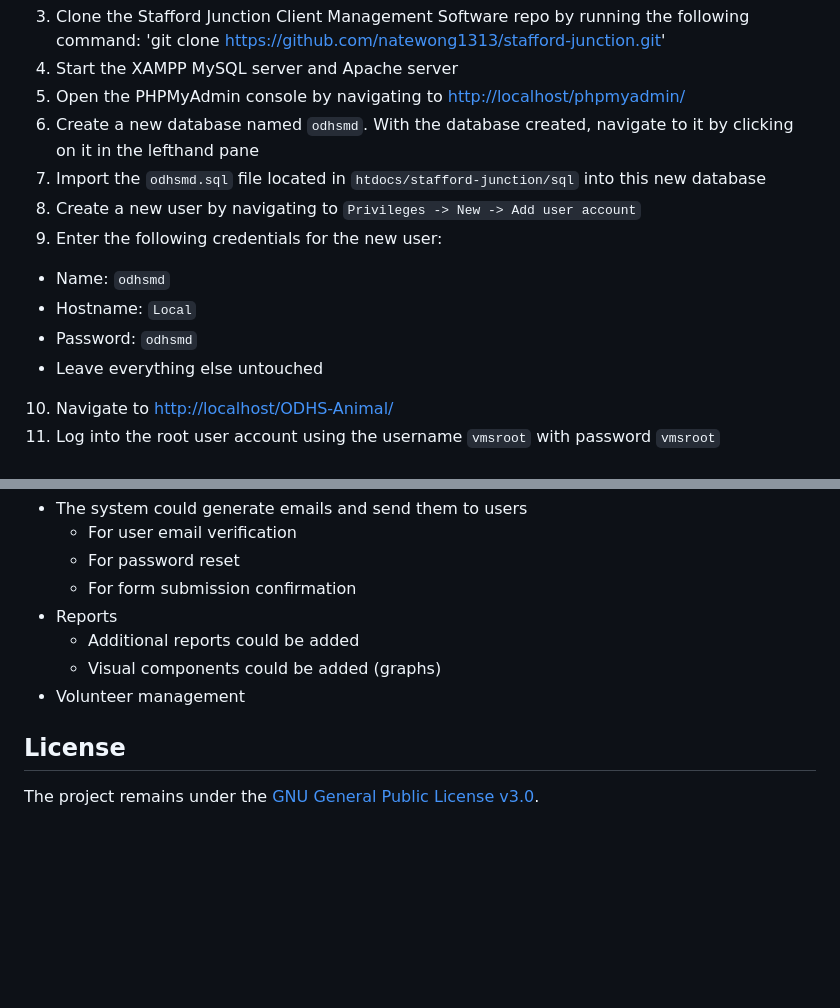
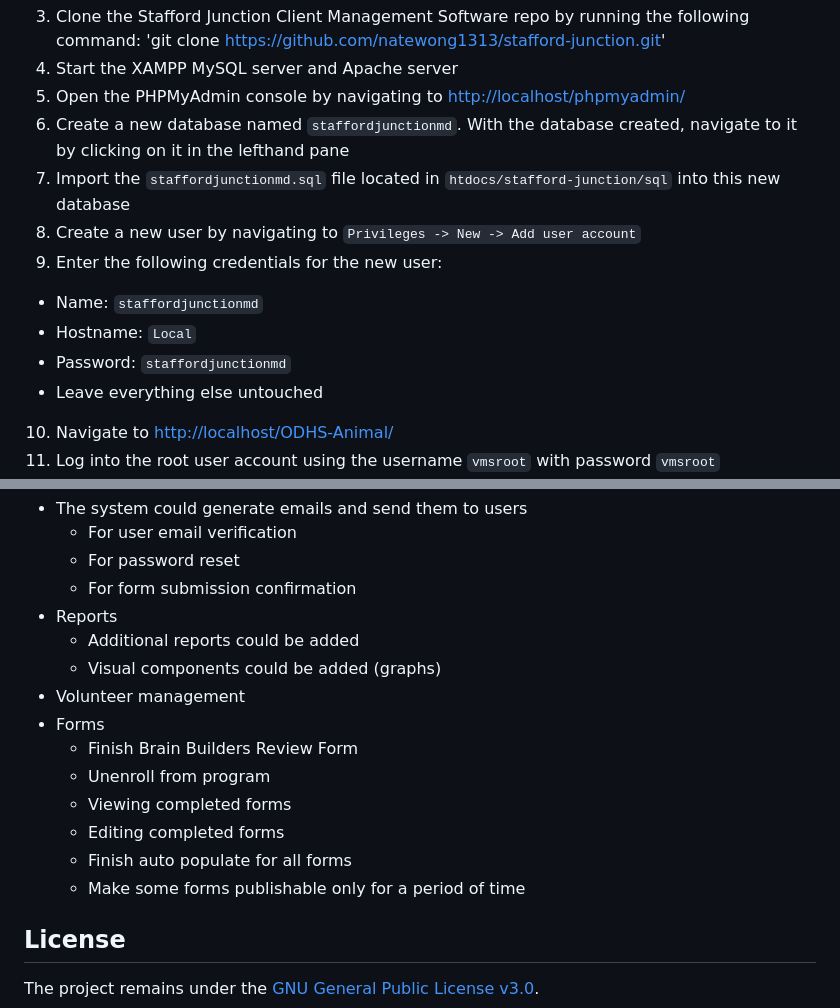
Before and after one commit to natewong1313/stafford-junction, a Markdown page: README.md, 2 parts joined by grey strips. GitHub-like rendering; blank space fills up the shorter version.

```diff
--- a/README.md
+++ b/README.md
@@ -81,14 +81,14 @@ Below are the steps required to run the project on your local machine for develo
 3. Clone the Stafford Junction Client Management Software repo by running the following command: 'git clone https://github.com/natewong1313/stafford-junction.git'
 4. Start the XAMPP MySQL server and Apache server
 5. Open the PHPMyAdmin console by navigating to [http://localhost/phpmyadmin/](http://localhost/phpmyadmin/)
-6. Create a new database named `odhsmd`. With the database created, navigate to it by clicking on it in the lefthand pane
-7. Import the `odhsmd.sql` file located in `htdocs/stafford-junction/sql` into this new database
+6. Create a new database named `staffordjunctionmd`. With the database created, navigate to it by clicking on it in the lefthand pane
+7. Import the `staffordjunctionmd.sql` file located in `htdocs/stafford-junction/sql` into this new database
 8. Create a new user by navigating to `Privileges -> New -> Add user account`
 9. Enter the following credentials for the new user:
 
-- Name: `odhsmd`
+- Name: `staffordjunctionmd`
 - Hostname: `Local`
-- Password: `odhsmd`
+- Password: `staffordjunctionmd`
 - Leave everything else untouched
 
 10. Navigate to [http://localhost/ODHS-Animal/](http://localhost/stafford-junction/)
@@ -144,6 +144,13 @@ Below is a list of improvements that could be made to the system in subsequent s
   - Additional reports could be added
   - Visual components could be added (graphs)
 - Volunteer management
+- Forms
+  - Finish Brain Builders Review Form
+  - Unenroll from program
+  - Viewing completed forms
+  - Editing completed forms
+  - Finish auto populate for all forms
+  - Make some forms publishable only for a period of time
 
 ## License
 
```
